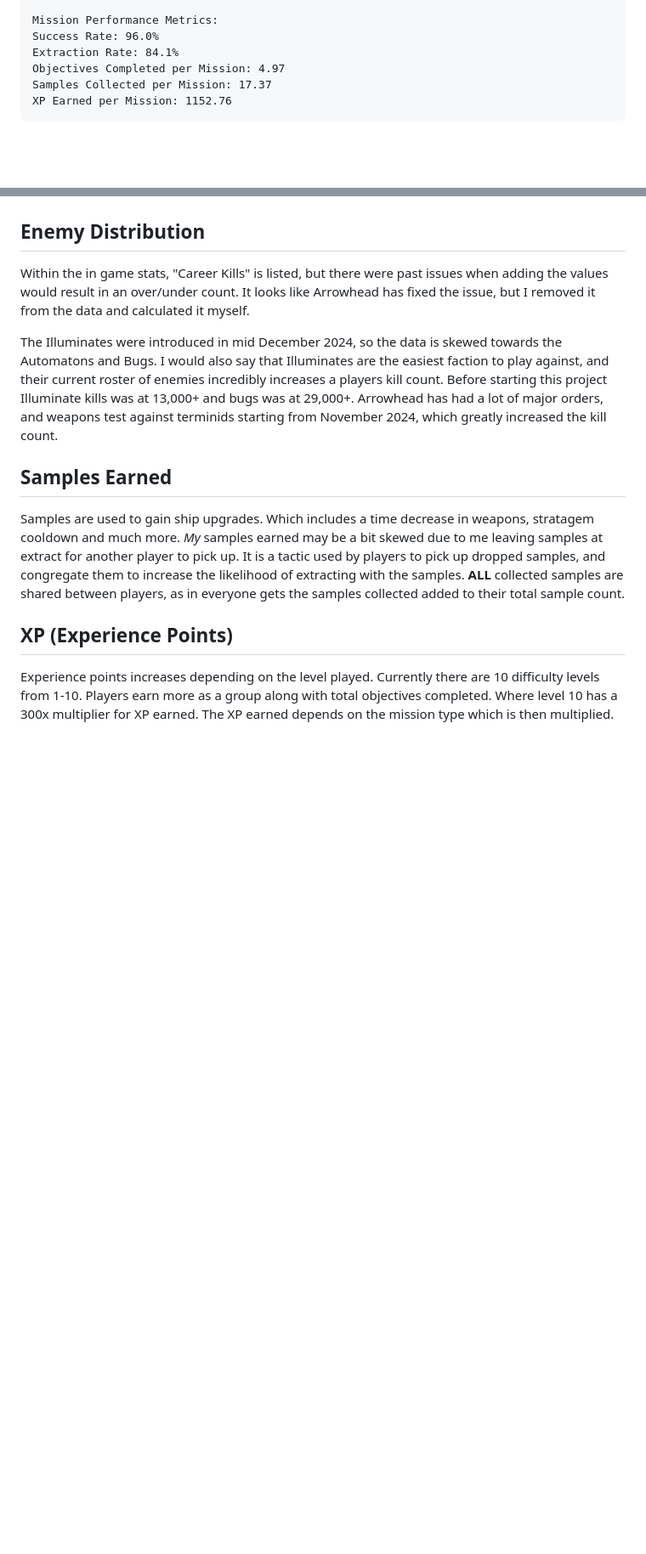
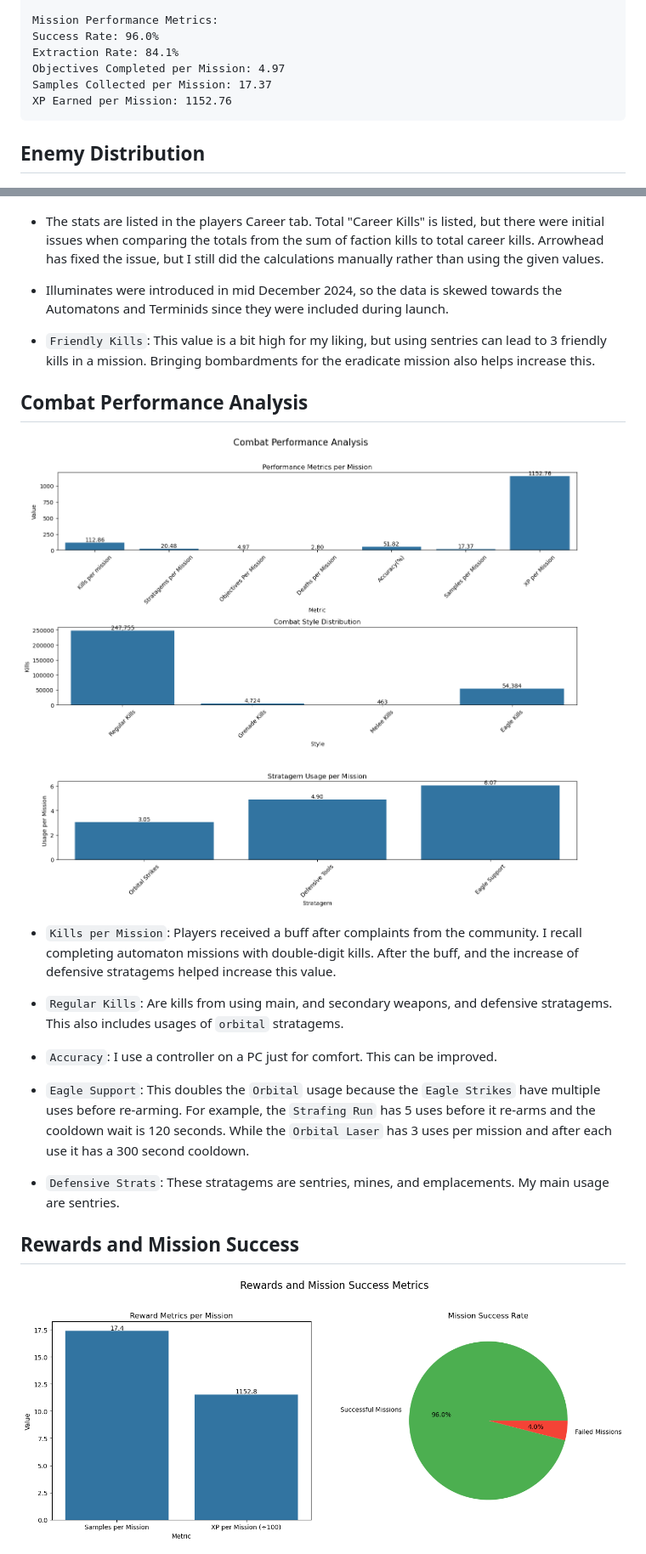
Before and after one commit to smurfcrew/Helldivers2-Player-Stats-Viz, a Markdown page: README.md, 2 parts joined by grey strips. Shown at 85% size. GitHub-like rendering; blank space fills up the shorter version.

````diff
--- a/README.md
+++ b/README.md
@@ -45,16 +47,30 @@ Samples Collected per Mission: 17.37
 XP Earned per Mission: 1152.76
 ```
 
+## Enemy Distribution
+
 ![Enemy Distribution Analysis](./assets/enemy_dist_analysis.png)
 
-## Enemy Distribution
-Within the in game stats, "Career Kills" is listed, but there were past issues when adding the values would result in an over/under count. It looks like Arrowhead has fixed the issue, but I removed it from the data and calculated it myself.
+- The stats are listed in the players Career tab. Total "Career Kills" is listed, but there were initial issues when comparing the totals from the sum of faction kills to total career kills. Arrowhead has fixed the issue, but I still did the calculations manually rather than using the given values.
 
-The Illuminates were introduced in mid December 2024, so the data is skewed towards the Automatons and Bugs. I would also say that Illuminates are the easiest faction to play against, and their current roster of enemies incredibly increases a players kill count. Before starting this project Illuminate kills was at 13,000+ and bugs was at 29,000+. Arrowhead has had a lot of major orders, and weapons test against terminids starting from November 2024, which greatly increased the kill count.
+- Illuminates were introduced in mid December 2024, so the data is skewed towards the Automatons and Terminids since they were included during launch.
 
+- `Friendly Kills`: This value is a bit high for my liking, but using sentries can lead to 3 friendly kills in a mission. Bringing bombardments for the eradicate mission also helps increase this.
 
-## Samples Earned
-Samples are used to gain ship upgrades. Which includes a time decrease in weapons, stratagem cooldown and much more. _My_ samples earned may be a bit skewed due to me leaving samples at extract for another player to pick up. It is a tactic used by players to pick up dropped samples, and congregate them to increase the likelihood of extracting with the samples. **ALL** collected samples are shared between players, as in everyone gets the samples collected added to their total sample count.
+## Combat Performance Analysis
 
-## XP (Experience Points)
-Experience points increases depending on the level played. Currently there are 10 difficulty levels from 1-10. Players earn more as a group along with total objectives completed.   Where level 10 has a 300x multiplier for XP earned. The XP earned depends on the mission type which is then multiplied.
+![Combat Performance](./assets/cpa.png)
+
+- `Kills per Mission`: Players received a buff after complaints from the community. I recall completing automaton missions with double-digit kills. After the buff, and the increase of defensive stratagems helped increase this value.
+
+- `Regular Kills`: Are kills from using main, and secondary weapons, and defensive stratagems. This also includes usages of `orbital` stratagems.
+
+- `Accuracy`: I use a controller on a PC just for comfort. This can  be improved.
+
+- `Eagle Support`: This doubles the `Orbital` usage because the `Eagle Strikes` have multiple uses before re-arming. For example, the `Strafing Run` has 5 uses before it re-arms and the cooldown wait is 120 seconds. While the `Orbital Laser` has 3 uses per mission and after each use it has a 300 second cooldown.
+
+- `Defensive Strats`: These stratagems are sentries, mines, and emplacements. My main usage are sentries.
+
+## Rewards and Mission Success
+![Rewards](./assets/rms.png)
+
````
Also changed, not shown: other parts of README.md (+46 -1 lines).
